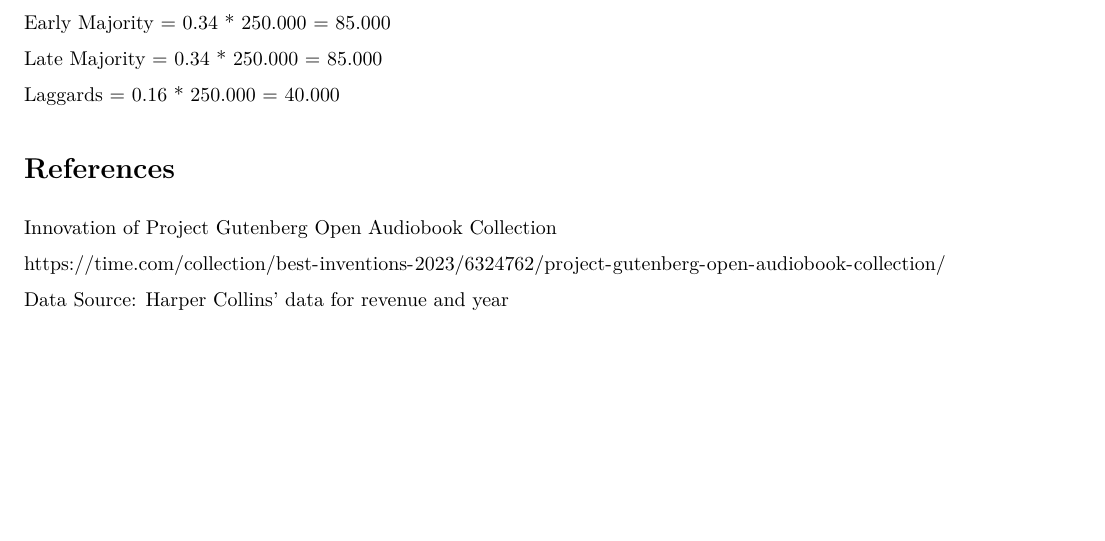
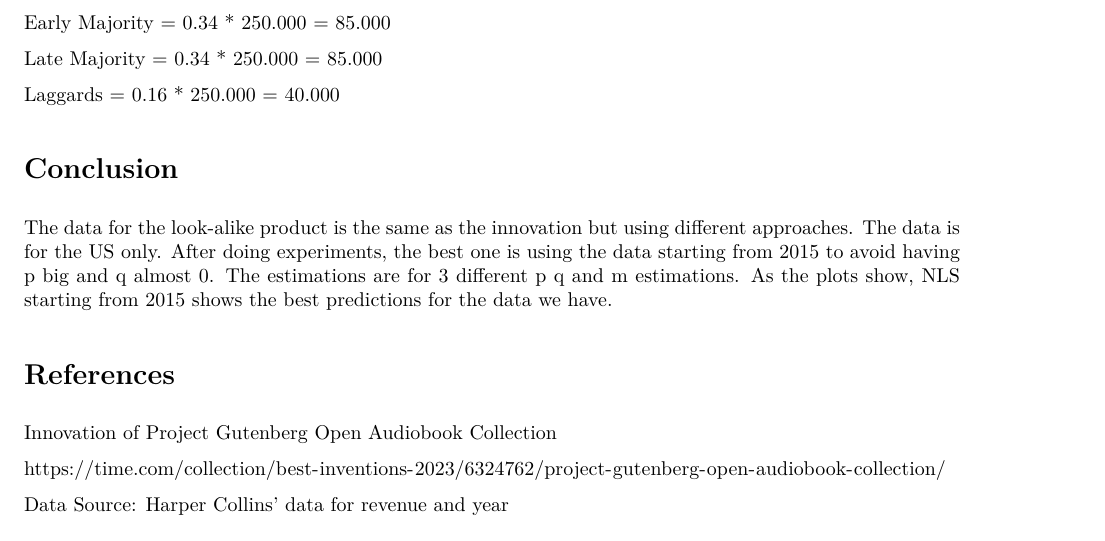
Before and after one commit to ellengaloyan/Marketing-Analytics, an R Markdown document (marketing_analytics_hmw1.Rmd): part of page 14 of 14 before the commit and part of page 14 of 15 after it, cut so that both start at the same text, the shorter picture padded with empty space. The pictures show the output file marketing_analytics_hmw1.pdf that the author committed with the source.

Commit message:
Homework1

```diff
--- a/marketing_analytics_hmw1.Rmd
+++ b/marketing_analytics_hmw1.Rmd
@@ -351,7 +351,9 @@ Late Majority =  0.34 * 250.000 = 85.000
 Laggards = 0.16 * 250.000 = 40.000
 
 
+# **Conclusion**
 
+The data for the look-alike product is the same as the innovation but using different approaches. The data is for the US only. After doing experiments, the best one is using the data starting from 2015 to avoid having p big and q almost 0. The estimations are for 3 different p q and m estimations. As the plots show, NLS starting from 2015 shows the best predictions for the data we have.
 
 
 
```
Also changed, not shown: harpercollins.pdf (deleted), marketing_analytics_hmw1.pdf, 2 other files.
